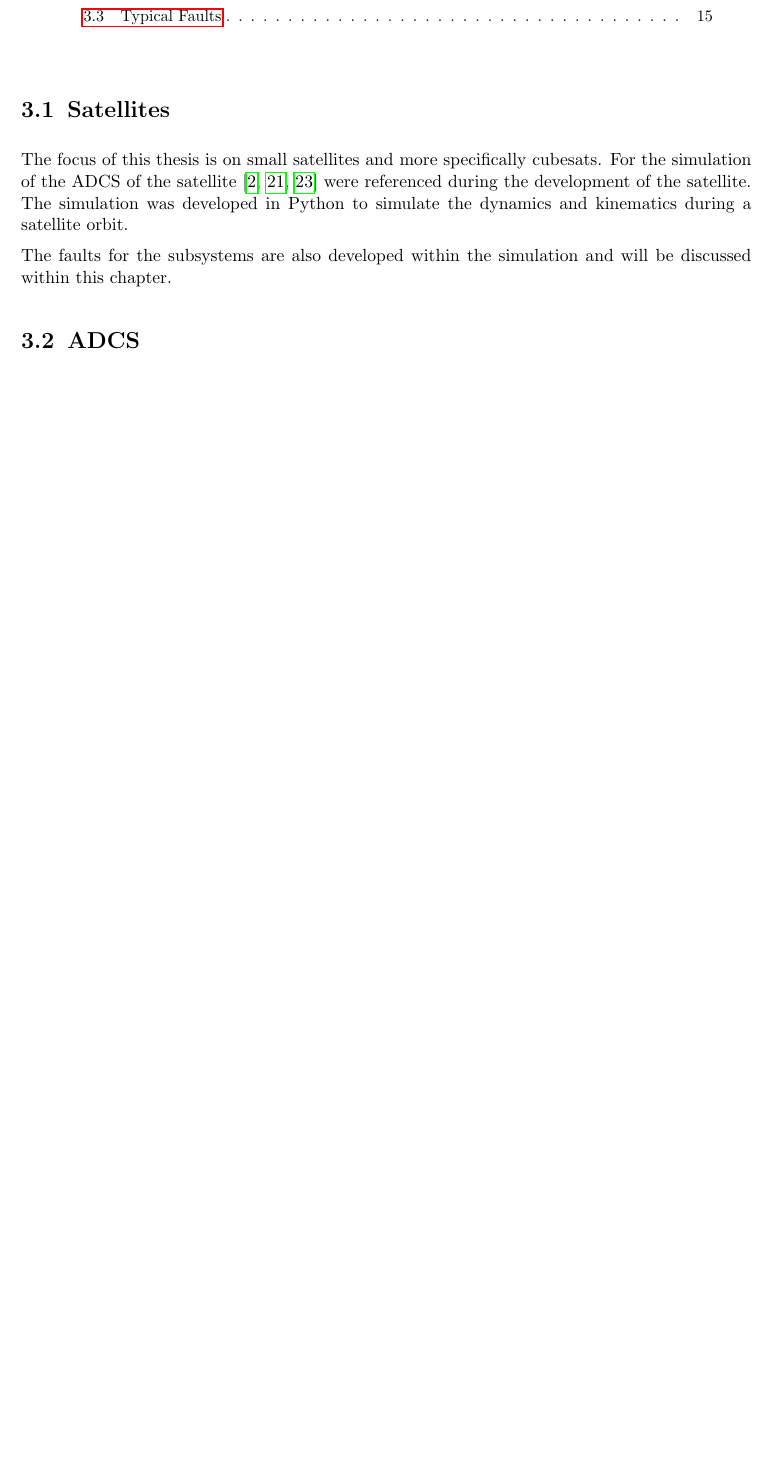
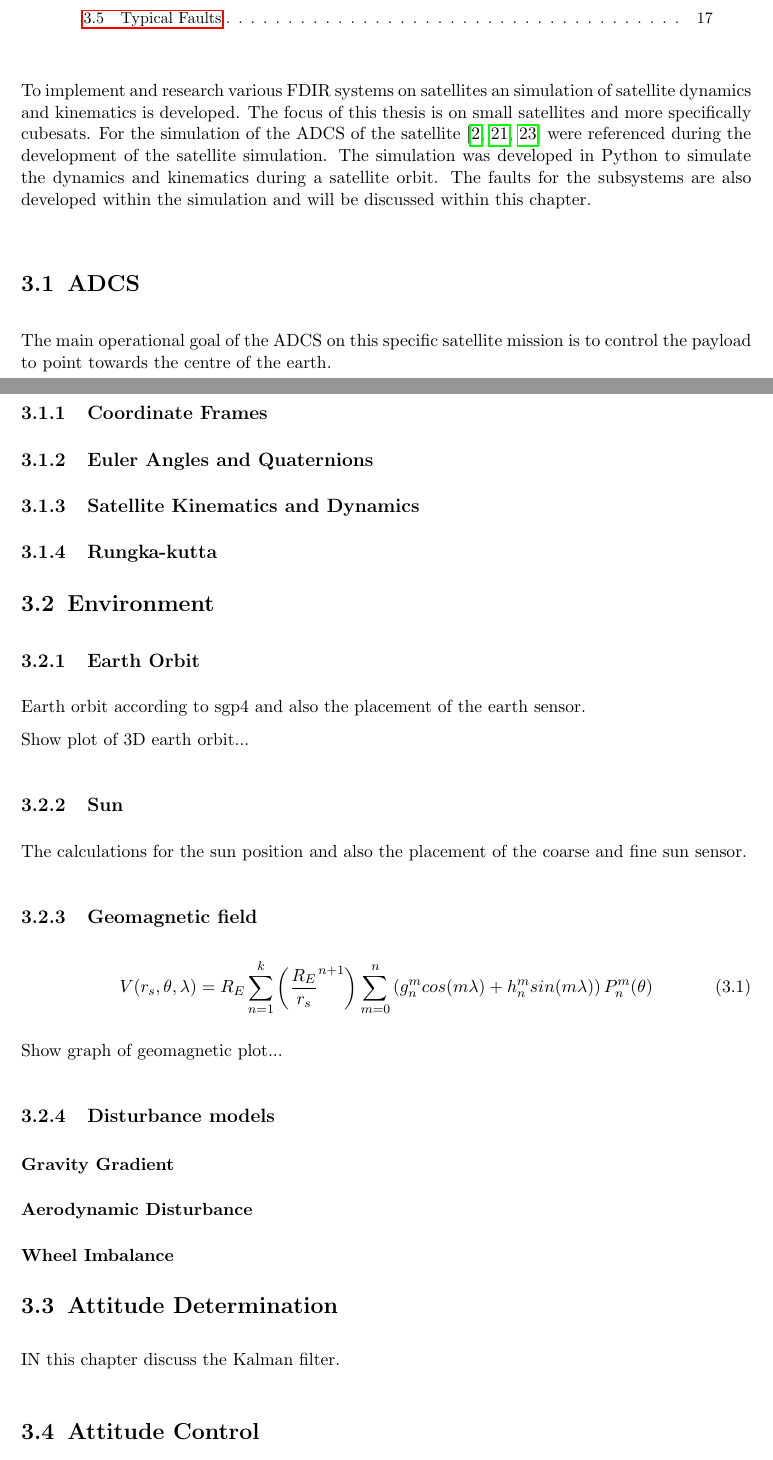
Before and after one commit to UlrichLouw/Masters_Latex, a LaTeX thesis (main.tex, which reads chapter/Simulation.tex): part of page 41 of 51 before the commit and two parts of pages 41 and 42 of 53 after it, the two joined at a grey line, cut so that both start at the same text, the shorter picture padded with empty space. Compiled offline with pdfLaTeX.

Commit message:
Begin met simulation chapter

```diff
--- a/chapter/Simulation.tex
+++ b/chapter/Simulation.tex
@@ -2,12 +2,49 @@
 % put these two lines after every \chapter{} command
 \vspace{-2em}
 \minitoc
-\section{Satellites}
-The focus of this thesis is on small satellites and more specifically cubesats. For the simulation of the ADCS of the satellite \cite{auret2012design, JansevanVuuren2015, Jordaan2016} were referenced during the development of the satellite. The simulation was developed in Python to simulate the dynamics and kinematics during a satellite orbit.
-
-The faults for the subsystems are also developed within the simulation and will be discussed within this chapter.
+To implement and research various FDIR systems on satellites an simulation of satellite dynamics and kinematics is developed. The focus of this thesis is on small satellites and more specifically cubesats. For the simulation of the ADCS of the satellite \cite{auret2012design, JansevanVuuren2015, Jordaan2016} were referenced during the development of the satellite simulation. The simulation was developed in Python to simulate the dynamics and kinematics during a satellite orbit. The faults for the subsystems are also developed within the simulation and will be discussed within this chapter.
 
 \section{ADCS}
+The main operational goal of the ADCS on this specific satellite mission is to control the payload to point towards the centre of the earth.
+
+\subsection{Coordinate Frames}
+
+\subsection{Euler Angles and Quaternions}
+
+\subsection{Satellite Kinematics and Dynamics}
+
+\subsection{Rungka-kutta}
+
+\section{Environment}
+\subsection{Earth Orbit}
+Earth orbit according to sgp4 and also the placement of the earth sensor.
+
+Show plot of 3D earth orbit...
+
+\subsection{Sun}
+The calculations for the sun position and also the placement of the coarse and fine sun sensor.
+
+\subsection{Geomagnetic field}
+
+\begin{equation}
+V(r_s,\theta, \lambda) = R_E \sum_{n=1}^{k}\left(\frac{R_E}{r_s}^{n+1}\right)\sum_{m=0}^{n}\left(g_n^mcos(m\lambda) + h_n^msin(m\lambda)\right)P_n^m(\theta)
+\end{equation}
+
+Show graph of geomagnetic plot...
+
+\subsection{Disturbance models}
+\subsubsection{Gravity Gradient}
+
+\subsubsection{Aerodynamic Disturbance}
+
+\subsubsection{Wheel Imbalance}
+
+\section{Attitude Determination}
+IN this chapter discuss the Kalman filter.
+
+\section{Attitude Control}
+Magnetic control during detumbling
+Reaction wheel control during normal operation
 
 \section{Typical Faults}
 For the simulation of the satellite and the induced faults to train and test various anomaly detection methodologies a database of typical faults is required. \textcite{tafazoli2009study} made a study of the percentage of failure per subsystem.
```
Also changed, not shown: main.pdf, 10 other files.
